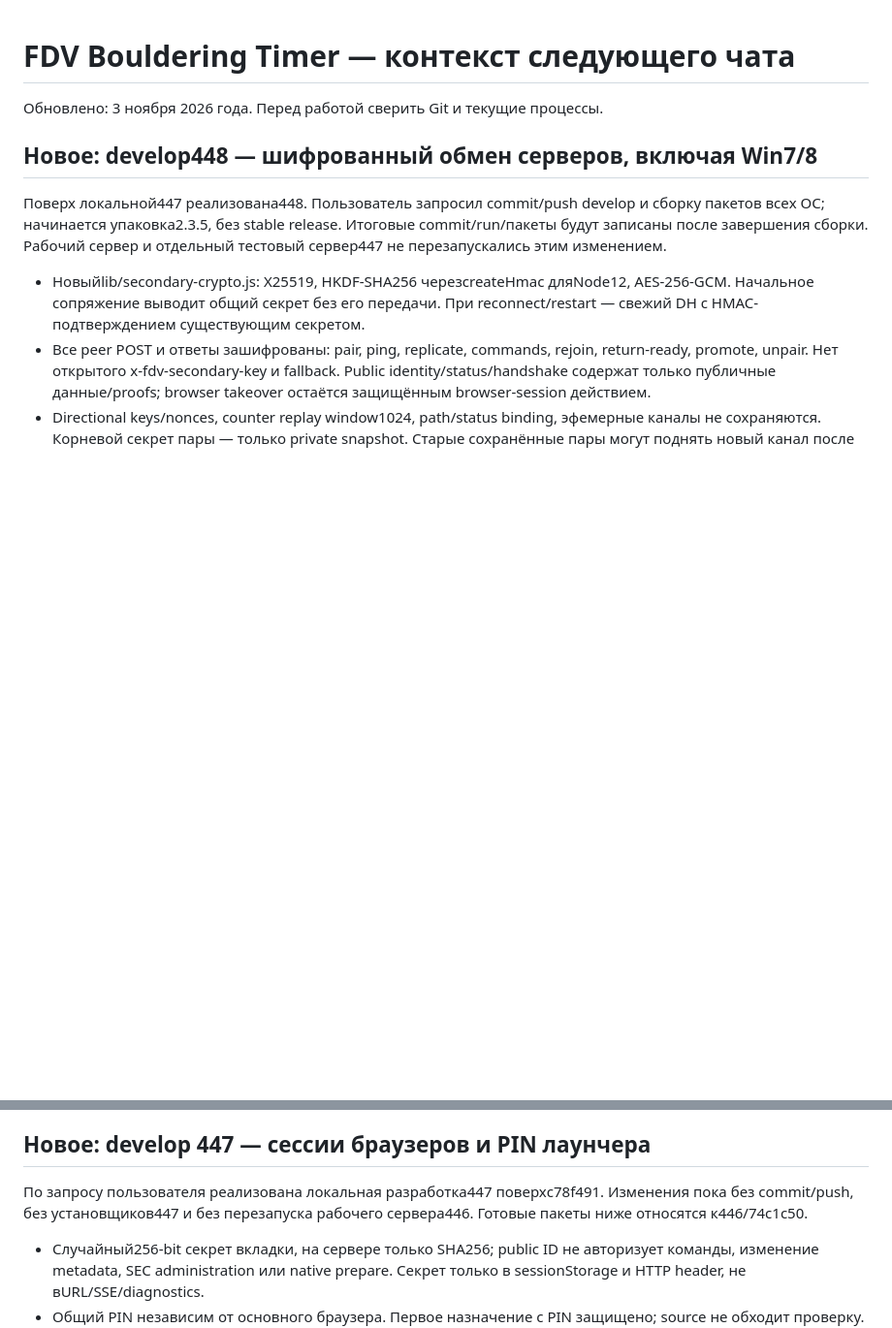
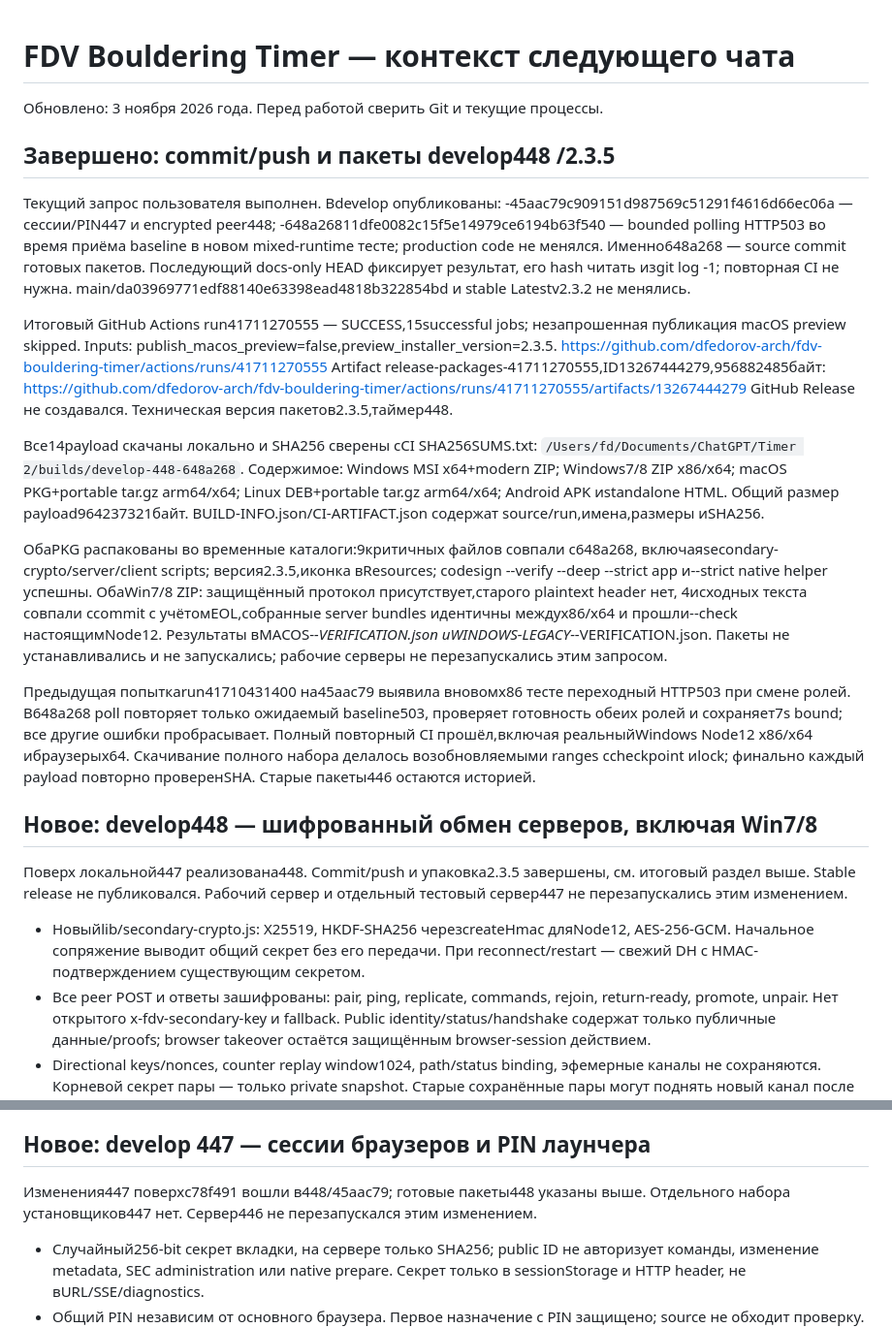
Before and after one commit to dfedorov-arch/fdv-bouldering-timer, a Markdown page: docs/CHAT_HANDOFF.md, 2 parts joined by grey strips. Shown at 97% size. Rendered like a GitHub page; blank space fills up the shorter version.

Commit message:
Record verified develop 448 packages and CI results [skip ci]

```diff
--- a/docs/CHAT_HANDOFF.md
+++ b/docs/CHAT_HANDOFF.md
@@ -2,11 +2,51 @@
 
 Обновлено: 3 ноября 2026 года. Перед работой сверить Git и текущие процессы.
 
+## Завершено: commit/push и пакеты develop448 /2.3.5
+
+Текущий запрос пользователя выполнен. Вdevelop опубликованы:
+-45aac79c909151d987569c51291f4616d66ec06a — сессии/PIN447 и encrypted peer448;
+-648a26811dfe0082c15f5e14979ce6194b63f540 — bounded polling HTTP503 во время
+  приёма baseline в новом mixed-runtime тесте; production code не менялся.
+Именно648a268 — source commit готовых пакетов. Последующий docs-only HEAD
+фиксирует результат, его hash читать изgit log -1; повторная CI не нужна.
+main/da03969771edf88140e63398ead4818b322854bd и stable Latestv2.3.2 не менялись.
+
+Итоговый GitHub Actions run41711270555 — SUCCESS,15successful jobs;
+незапрошенная публикация macOS preview skipped. Inputs:
+publish_macos_preview=false,preview_installer_version=2.3.5.
+https://github.com/dfedorov-arch/fdv-bouldering-timer/actions/runs/41711270555
+Artifact release-packages-41711270555,ID13267444279,956882485байт:
+https://github.com/dfedorov-arch/fdv-bouldering-timer/actions/runs/41711270555/artifacts/13267444279
+GitHub Release не создавался. Техническая версия пакетов2.3.5,таймер448.
+
+Все14payload скачаны локально и SHA256 сверены сCI SHA256SUMS.txt:
+`/Users/fd/Documents/ChatGPT/Timer 2/builds/develop-448-648a268`.
+Содержимое: Windows MSI x64+modern ZIP; Windows7/8 ZIP x86/x64;
+macOS PKG+portable tar.gz arm64/x64; Linux DEB+portable tar.gz arm64/x64;
+Android APK иstandalone HTML. Общий размер payload964237321байт.
+BUILD-INFO.json/CI-ARTIFACT.json содержат source/run,имена,размеры иSHA256.
+
+ОбаPKG распакованы во временные каталоги:9критичных файлов совпали с648a268,
+включаяsecondary-crypto/server/client scripts; версия2.3.5,иконка вResources;
+codesign --verify --deep --strict app и--strict native helper успешны.
+ОбаWin7/8 ZIP: защищённый протокол присутствует,старого plaintext header нет,
+4исходных текста совпали сcommit с учётомEOL,собранные server bundles идентичны
+междуx86/x64 и прошли--check настоящимNode12. Результаты вMACOS-*-VERIFICATION.json
+иWINDOWS-LEGACY-*-VERIFICATION.json. Пакеты не устанавливались и не запускались;
+рабочие серверы не перезапускались этим запросом.
+
+Предыдущая попыткаrun41710431400 на45aac79 выявила вновомx86 тесте переходный
+HTTP503 при смене ролей. В648a268 poll повторяет только ожидаемый baseline503,
+проверяет готовность обеих ролей и сохраняет7s bound; все другие ошибки пробрасывает.
+Полный повторный CI прошёл,включая реальныйWindows Node12 x86/x64 ибраузерыx64.
+Скачивание полного набора делалось возобновляемыми ranges сcheckpoint иlock;
+финально каждый payload повторно проверенSHA. Старые пакеты446 остаются историей.
+
 ## Новое: develop448 — шифрованный обмен серверов, включая Win7/8
 
-Поверх локальной447 реализована448. Пользователь запросил commit/push develop
-и сборку пакетов всех ОС; начинается упаковка2.3.5, без stable release.
-Итоговые commit/run/пакеты будут записаны после завершения сборки.
+Поверх локальной447 реализована448. Commit/push и упаковка2.3.5 завершены,
+см. итоговый раздел выше. Stable release не публиковался.
 Рабочий сервер и отдельный тестовый сервер447 не перезапускались этим изменением.
 
 - Новыйlib/secondary-crypto.js: X25519, HKDF-SHA256 черезcreateHmac дляNode12,
@@ -39,9 +79,8 @@ BrowserSEC:8pass modern,3pass Node12,1pass RU/EN crypto errors; логи
 
 ## Новое: develop 447 — сессии браузеров и PIN лаунчера
 
-По запросу пользователя реализована локальная разработка447 поверхc78f491.
-Изменения пока без commit/push, без установщиков447 и без перезапуска рабочего
-сервера446. Готовые пакеты ниже относятся к446/74c1c50.
+Изменения447 поверхc78f491 вошли в448/45aac79; готовые пакеты448 указаны выше.
+Отдельного набора установщиков447 нет. Сервер446 не перезапускался этим изменением.
 
 - Случайный256-bit секрет вкладки, на сервере только SHA256; public ID не
   авторизует команды, изменение metadata, SEC administration или native prepare.
```
